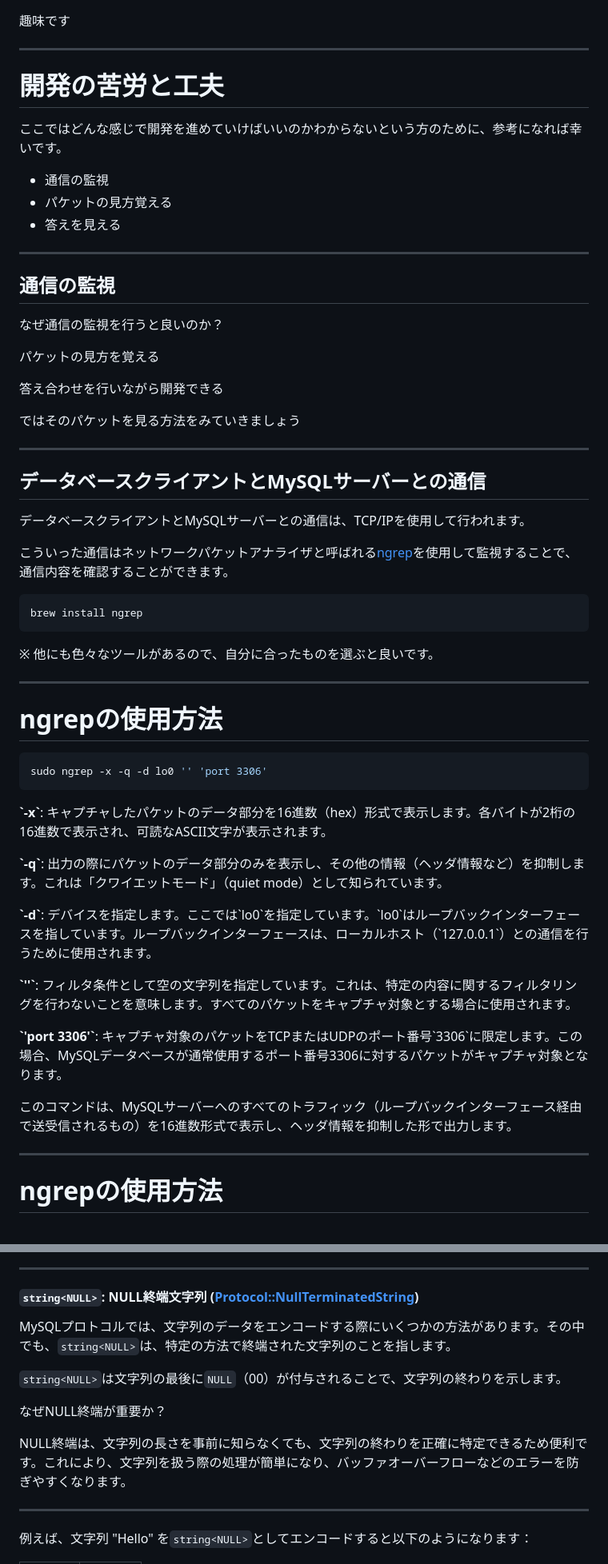
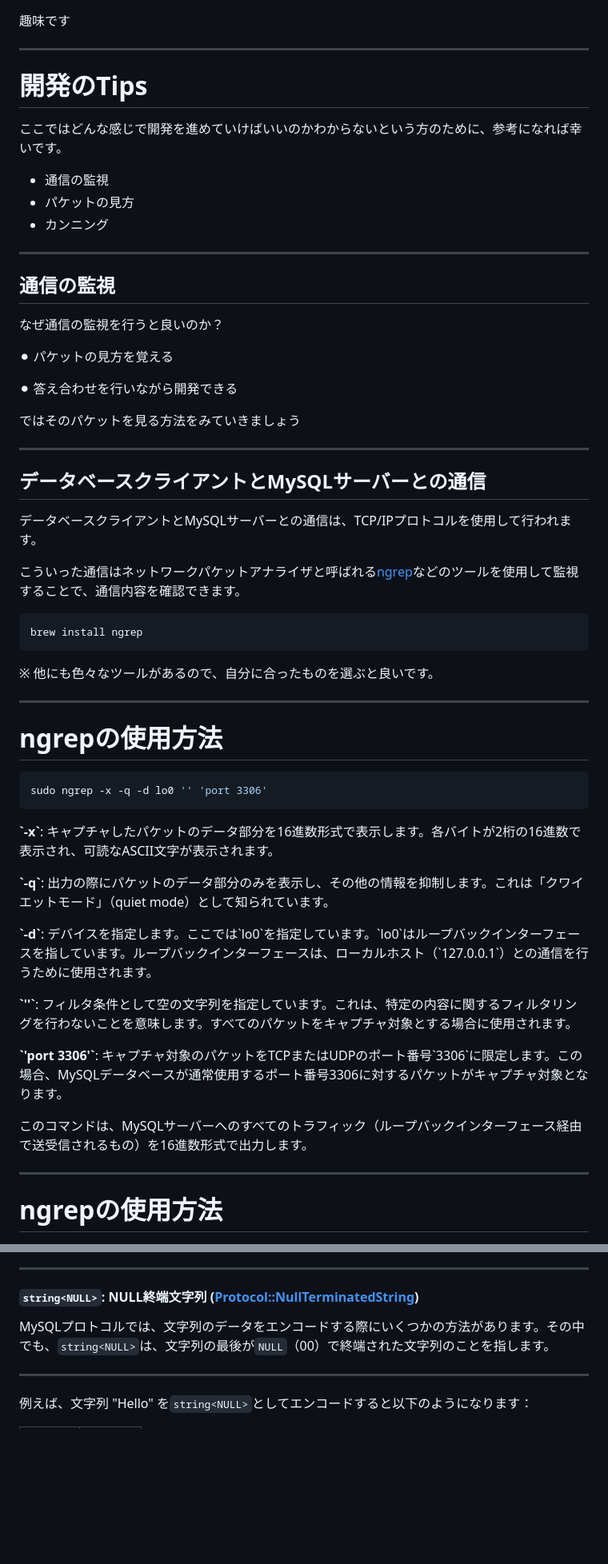
Before and after one commit to takapi327/lts, a Markdown page: 2024/nextbeat-database/slide.md, 2 parts joined by grey strips. Shown at 80% size. GitHub-like rendering; blank space fills up the shorter version.

Commit message:
Update slide

````diff
--- a/2024/nextbeat-database/slide.md
+++ b/2024/nextbeat-database/slide.md
@@ -77,13 +77,13 @@ layout: center
 
 ---
 
-# 開発の苦労と工夫
+# 開発のTips
 
 ここではどんな感じで開発を進めていけばいいのかわからないという方のために、参考になれば幸いです。
 
 - 通信の監視
-- パケットの見方覚える
-- 答えを見える
+- パケットの見方
+- カンニング
 
 ---
 
@@ -92,11 +92,11 @@ layout: center
 なぜ通信の監視を行うと良いのか？
 
 <p v-click>
-パケットの見方を覚える
+⚫︎ パケットの見方を覚える
 </p>
 
 <p v-click>
-答え合わせを行いながら開発できる
+⚫︎ 答え合わせを行いながら開発できる
 </p>
 
 <p v-click>
@@ -107,9 +107,9 @@ layout: center
 
 ## データベースクライアントとMySQLサーバーとの通信
 
-データベースクライアントとMySQLサーバーとの通信は、TCP/IPを使用して行われます。
+データベースクライアントとMySQLサーバーとの通信は、TCP/IPプロトコルを使用して行われます。
 
-こういった通信はネットワークパケットアナライザと呼ばれる[ngrep](https://en.wikipedia.org/wiki/Ngrep)を使用して監視することで、通信内容を確認することができます。
+こういった通信はネットワークパケットアナライザと呼ばれる[ngrep](https://en.wikipedia.org/wiki/Ngrep)などのツールを使用して監視することで、通信内容を確認できます。
 
 ```shell
 brew install ngrep
@@ -126,11 +126,11 @@ sudo ngrep -x -q -d lo0 '' 'port 3306'
 ```
 
 <p v-click style="font-size: 12px">
-<strong>`-x`</strong>: キャプチャしたパケットのデータ部分を16進数（hex）形式で表示します。各バイトが2桁の16進数で表示され、可読なASCII文字が表示されます。
+<strong>`-x`</strong>: キャプチャしたパケットのデータ部分を16進数形式で表示します。各バイトが2桁の16進数で表示され、可読なASCII文字が表示されます。
 </p>
 
 <p v-click style="font-size: 12px">
-<strong>`-q`</strong>: 出力の際にパケットのデータ部分のみを表示し、その他の情報（ヘッダ情報など）を抑制します。これは「クワイエットモード」（quiet mode）として知られています。
+<strong>`-q`</strong>: 出力の際にパケットのデータ部分のみを表示し、その他の情報を抑制します。これは「クワイエットモード」（quiet mode）として知られています。
 </p>
 
 <p v-click style="font-size: 12px">
@@ -146,7 +146,7 @@ sudo ngrep -x -q -d lo0 '' 'port 3306'
 </p>
 
 <p v-click>
-このコマンドは、MySQLサーバーへのすべてのトラフィック（ループバックインターフェース経由で送受信されるもの）を16進数形式で表示し、ヘッダ情報を抑制した形で出力します。
+このコマンドは、MySQLサーバーへのすべてのトラフィック（ループバックインターフェース経由で送受信されるもの）を16進数形式で出力します。
 </p>
 
 ---
@@ -508,13 +514,7 @@ T 127.0.0.1:3306 -> 127.0.0.1:56281 [AP] #5
 
 #### `string<NULL>`: NULL終端文字列 ([Protocol::NullTerminatedString](https://dev.mysql.com/doc/dev/mysql-server/latest/page_protocol_basic_dt_strings.html#sect_protocol_basic_dt_string_null))
 
-MySQLプロトコルでは、文字列のデータをエンコードする際にいくつかの方法があります。その中でも、`string<NULL>`は、特定の方法で終端された文字列のことを指します。
-
-`string<NULL>`は文字列の最後に`NULL`（00）が付与されることで、文字列の終わりを示します。
-
-なぜNULL終端が重要か？
-
-NULL終端は、文字列の長さを事前に知らなくても、文字列の終わりを正確に特定できるため便利です。これにより、文字列を扱う際の処理が簡単になり、バッファオーバーフローなどのエラーを防ぎやすくなります。
+MySQLプロトコルでは、文字列のデータをエンコードする際にいくつかの方法があります。その中でも、`string<NULL>`は、文字列の最後が`NULL`（00）で終端された文字列のことを指します。
 
 ---
 
````
Also changed, not shown: other parts of 2024/nextbeat-database/slide.md (+15 -14 lines).
